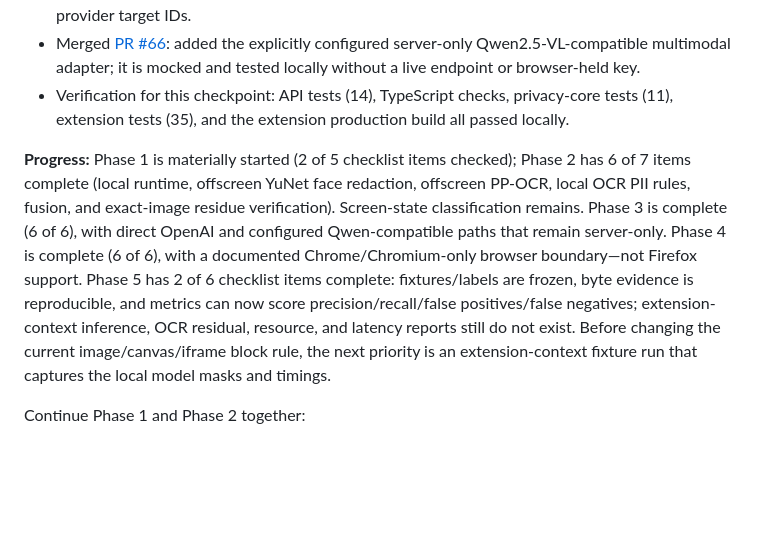
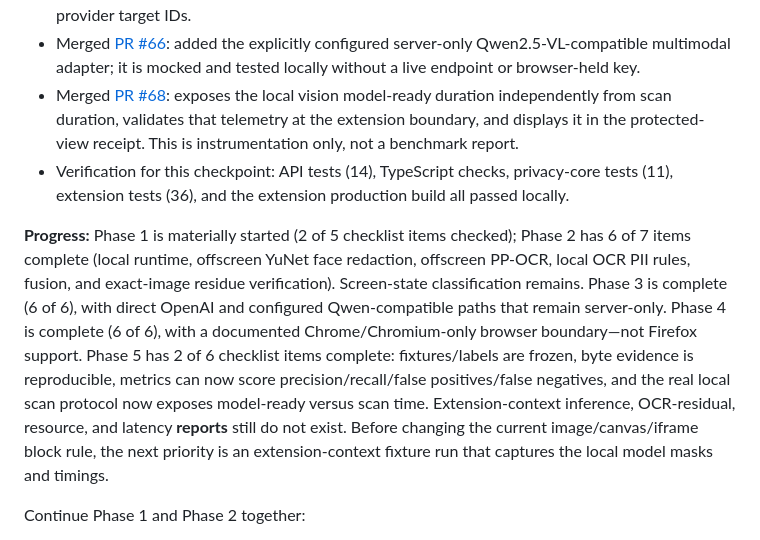
Before and after one commit to heddle-wins/nudge, a Markdown page: SIH_EXECUTION_PLAN.md, the part around the change. Drawn GitHub-style; blank space fills up the shorter version.

Commit message:
docs: record vision load telemetry progress

```diff
--- a/SIH_EXECUTION_PLAN.md
+++ b/SIH_EXECUTION_PLAN.md
@@ -295,9 +295,10 @@ The internal 41-repository comparison informed this plan. The projects to beat a
 - Merged [PR #62](https://github.com/heddle-wins/nudge/pull/62): made the FastRouter and OpenAI prompts explicitly redaction-aware, with provider-payload regression tests.
 - Merged [PR #64](https://github.com/heddle-wins/nudge/pull/64): completed direct API tests for unknown, hidden/disabled, and role-incompatible provider target IDs.
 - Merged [PR #66](https://github.com/heddle-wins/nudge/pull/66): added the explicitly configured server-only Qwen2.5-VL-compatible multimodal adapter; it is mocked and tested locally without a live endpoint or browser-held key.
-- Verification for this checkpoint: API tests (14), TypeScript checks, privacy-core tests (11), extension tests (35), and the extension production build all passed locally.
+- Merged [PR #68](https://github.com/heddle-wins/nudge/pull/68): exposes the local vision model-ready duration independently from scan duration, validates that telemetry at the extension boundary, and displays it in the protected-view receipt. This is instrumentation only, not a benchmark report.
+- Verification for this checkpoint: API tests (14), TypeScript checks, privacy-core tests (11), extension tests (36), and the extension production build all passed locally.
 
-**Progress:** Phase 1 is materially started (2 of 5 checklist items checked); Phase 2 has 6 of 7 items complete (local runtime, offscreen YuNet face redaction, offscreen PP-OCR, local OCR PII rules, fusion, and exact-image residue verification). Screen-state classification remains. Phase 3 is complete (6 of 6), with direct OpenAI and configured Qwen-compatible paths that remain server-only. Phase 4 is complete (6 of 6), with a documented Chrome/Chromium-only browser boundary—not Firefox support. Phase 5 has 2 of 6 checklist items complete: fixtures/labels are frozen, byte evidence is reproducible, and metrics can now score precision/recall/false positives/false negatives; extension-context inference, OCR residual, resource, and latency reports still do not exist. Before changing the current image/canvas/iframe block rule, the next priority is an extension-context fixture run that captures the local model masks and timings.
+**Progress:** Phase 1 is materially started (2 of 5 checklist items checked); Phase 2 has 6 of 7 items complete (local runtime, offscreen YuNet face redaction, offscreen PP-OCR, local OCR PII rules, fusion, and exact-image residue verification). Screen-state classification remains. Phase 3 is complete (6 of 6), with direct OpenAI and configured Qwen-compatible paths that remain server-only. Phase 4 is complete (6 of 6), with a documented Chrome/Chromium-only browser boundary—not Firefox support. Phase 5 has 2 of 6 checklist items complete: fixtures/labels are frozen, byte evidence is reproducible, metrics can now score precision/recall/false positives/false negatives, and the real local scan protocol now exposes model-ready versus scan time. Extension-context inference, OCR-residual, resource, and latency **reports** still do not exist. Before changing the current image/canvas/iframe block rule, the next priority is an extension-context fixture run that captures the local model masks and timings.
 
 Continue Phase 1 and Phase 2 together:
 
```
